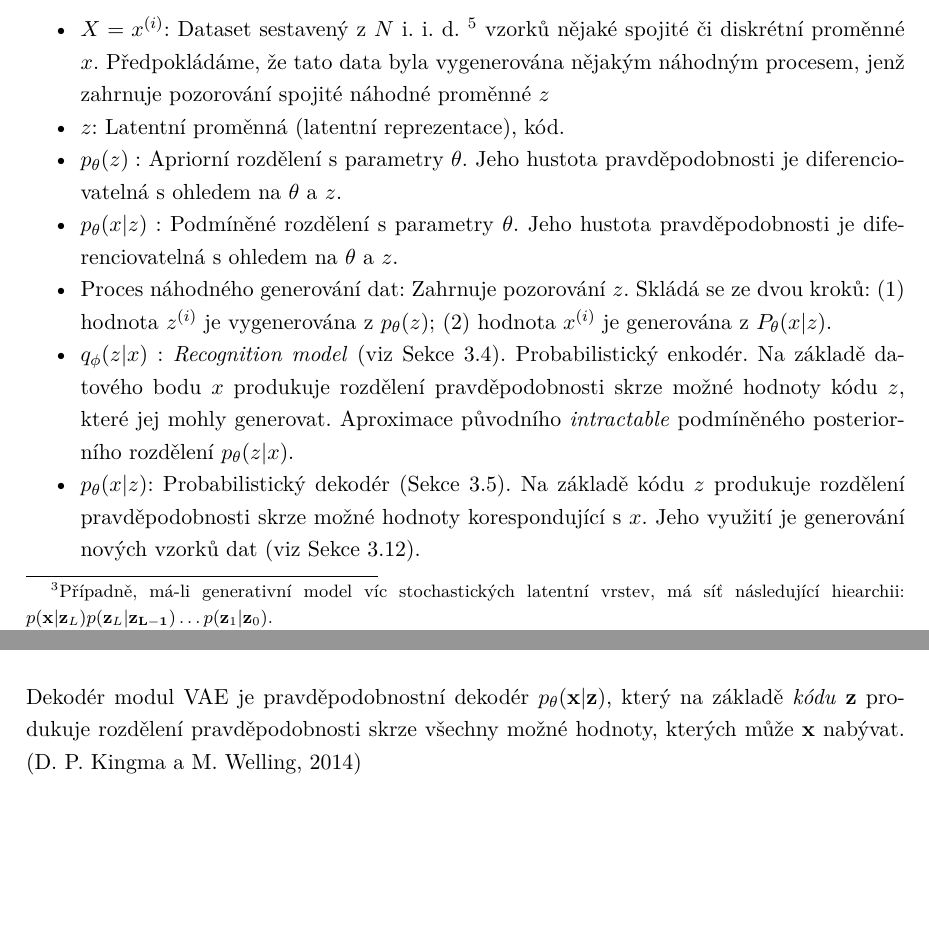
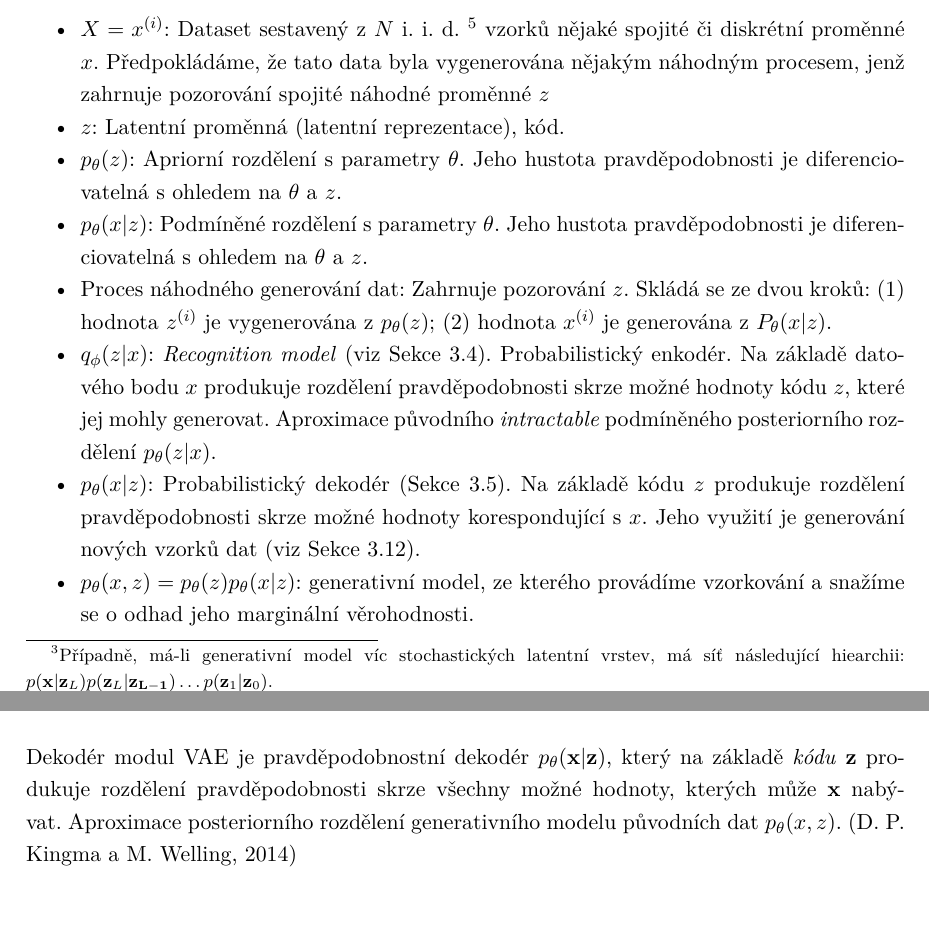
Before and after one commit to faltysad/bachelor-thesis-text, a LaTeX thesis (thesis.tex, which reads sections/03_variacni_autoenkoder/00_variacni_autoenkoder_intro.tex, sections/03_variacni_autoenkoder/03_dekoder_modul.tex): two parts of pages 38 and 42 of 63, joined at a grey line, cut so that both start at the same text, the shorter picture padded with empty space. Compiled offline with pdfLaTeX.

Commit message:
add marginal likelihood to nation

```diff
--- a/sections/03_variacni_autoenkoder/00_variacni_autoenkoder_intro.tex
+++ b/sections/03_variacni_autoenkoder/00_variacni_autoenkoder_intro.tex
@@ -79,11 +79,12 @@ Učící algoritmus VAE je variace klasického \emph{expectation maximization al
     \item $X = {x^{(i)}}$: Dataset sestavený z $N$ i. i. d. \footnote{Independent and identically distributed, nezávisle a rovnoměrně rozdělené náhodné veličiny.} vzorků nějaké spojité či diskrétní proměnné $x$.
     Předpokládáme, že tato data byla vygenerována nějakým náhodným procesem, jenž zahrnuje pozorování spojité náhodné proměnné $z$
     \item $z$: Latentní proměnná (latentní reprezentace), kód.
-    \item $p_\theta(z):$ Apriorní rozdělení s parametry $\theta$. Jeho hustota pravděpodobnosti je diferenciovatelná s ohledem na $\theta$ a $z$.
-    \item $p_\theta(x|z):$ Podmíněné rozdělení s parametry $\theta$. Jeho hustota pravděpodobnosti je diferenciovatelná s ohledem na $\theta$ a $z$.
+    \item $p_\theta(z)$: Apriorní rozdělení s parametry $\theta$. Jeho hustota pravděpodobnosti je diferenciovatelná s ohledem na $\theta$ a $z$.
+    \item $p_\theta(x|z)$: Podmíněné rozdělení s parametry $\theta$. Jeho hustota pravděpodobnosti je diferenciovatelná s ohledem na $\theta$ a $z$.
     \item Proces náhodného generování dat: Zahrnuje pozorování $z$. Skládá se ze dvou kroků: (1) hodnota $z^{(i)}$ je vygenerována z $p_\theta(z)$; (2) hodnota $x^{(i)}$ je generována z $P_\theta(x|z)$.
-    \item $q_\phi(z|x):$ \emph{Recognition model} (viz \autoref{sec:vae_encoder}). Probabilistický enkodér. Na základě datového bodu $x$ produkuje rozdělení pravděpodobnosti skrze možné hodnoty kódu $z$, které jej mohly generovat. Aproximace původního \emph{intractable} podmíněného posteriorního rozdělení $p_\theta(z|x)$.
+    \item $q_\phi(z|x)$: \emph{Recognition model} (viz \autoref{sec:vae_encoder}). Probabilistický enkodér. Na základě datového bodu $x$ produkuje rozdělení pravděpodobnosti skrze možné hodnoty kódu $z$, které jej mohly generovat. Aproximace původního \emph{intractable} podmíněného posteriorního rozdělení $p_\theta(z|x)$.
     \item $p_\theta(x|z)$: Probabilistický dekodér (\autoref{sec:vae_decoder}). Na základě kódu $z$ produkuje rozdělení pravděpodobnosti skrze možné hodnoty korespondující s $x$. Jeho využití je generování nových vzorků dat (viz \autoref{sec:vae_generating_new_data}).
+    \item $p_\theta(x, z) = p_\theta(z) p_\theta(x|z)$: generativní model, ze kterého provádíme vzorkování a snažíme se o odhad jeho marginální věrohodnosti.
 \end{itemize}
 
 \section{Vymezení problémové oblasti}
--- a/sections/03_variacni_autoenkoder/03_dekoder_modul.tex
+++ b/sections/03_variacni_autoenkoder/03_dekoder_modul.tex
@@ -1,4 +1,5 @@
 \section{Dekodér modul}
 \label{sec:vae_decoder}
 Dekodér modul VAE je pravděpodobnostní dekodér $p_\theta(\textbf{x}\mid\textbf{z})$,
-který na základě \emph{kódu} \textbf{z} produkuje rozdělení pravděpodobnosti skrze všechny možné hodnoty, kterých může $\textbf{x}$ nabývat. \cite{Kingma2014}
+který na základě \emph{kódu} \textbf{z} produkuje rozdělení pravděpodobnosti skrze všechny možné hodnoty, kterých může $\textbf{x}$ nabývat.
+Aproximace posteriorního rozdělení generativního modelu původních dat $p_\theta(x, z)$. \cite{Kingma2014}
```
Also changed, not shown: thesis.pdf.
